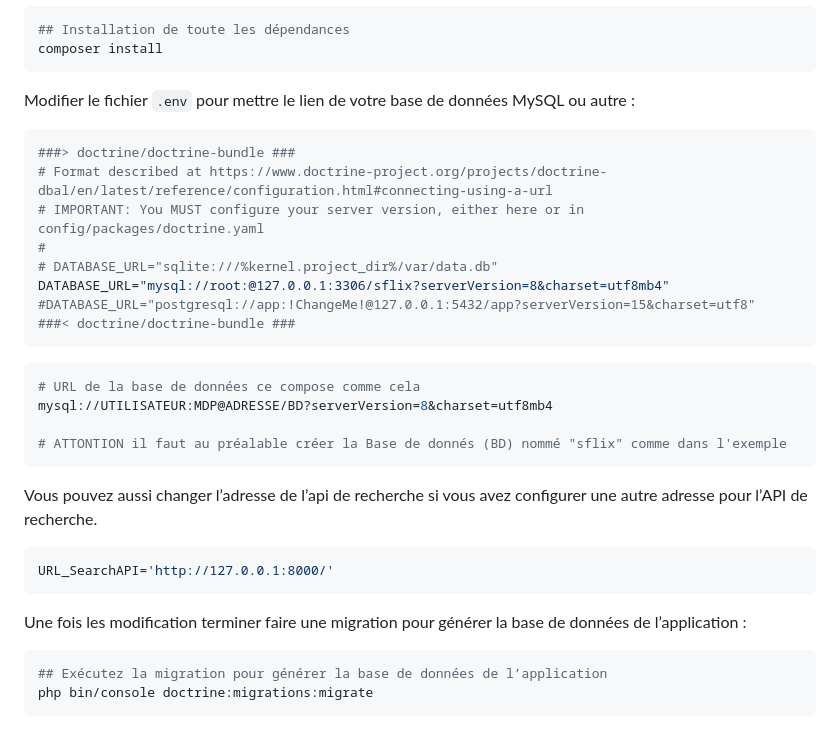
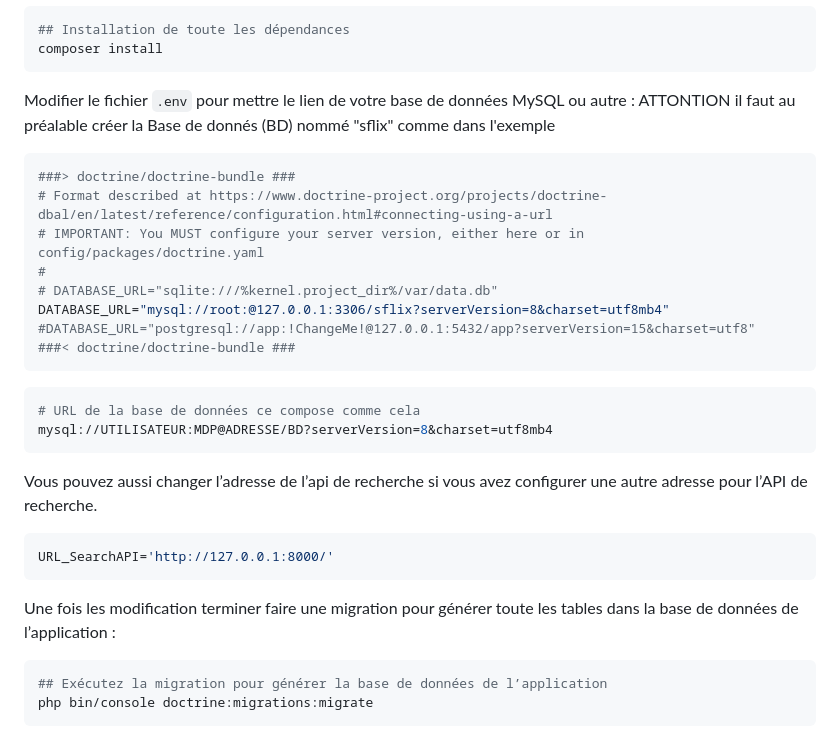
Before and after one commit to RiperPro03/sflix, a Markdown page: README.md, the part around the change. GitHub-like rendering.

````diff
--- a/README.md
+++ b/README.md
@@ -41,6 +41,7 @@ composer install
 ```
 
 Modifier le fichier `.env` pour mettre le lien de votre base de données MySQL ou autre :
+ATTONTION il faut au préalable créer la Base de donnés (BD) nommé "sflix" comme dans l'exemple
 
 ```bash
 ###> doctrine/doctrine-bundle ###
@@ -56,8 +57,6 @@ DATABASE_URL="mysql://root:@127.0.0.1:3306/sflix?serverVersion=8&charset=utf8mb4
 ```bash
 # URL de la base de données ce compose comme cela
 mysql://UTILISATEUR:MDP@ADRESSE/BD?serverVersion=8&charset=utf8mb4
-
-# ATTONTION il faut au préalable créer la Base de donnés (BD) nommé "sflix" comme dans l'exemple
 ```
 
 Vous pouvez aussi changer l’adresse de l’api de recherche si vous avez configurer une autre adresse pour l’API de recherche.
@@ -66,7 +65,7 @@ Vous pouvez aussi changer l’adresse de l’api de recherche si vous avez confi
 URL_SearchAPI='http://127.0.0.1:8000/'
 ```
 
-Une fois les modification terminer faire une migration pour générer la base de données de l’application :
+Une fois les modification terminer faire une migration pour générer toute les tables dans la base de données de l’application :
 
 ```bash
 ## Exécutez la migration pour générer la base de données de l’application
````
